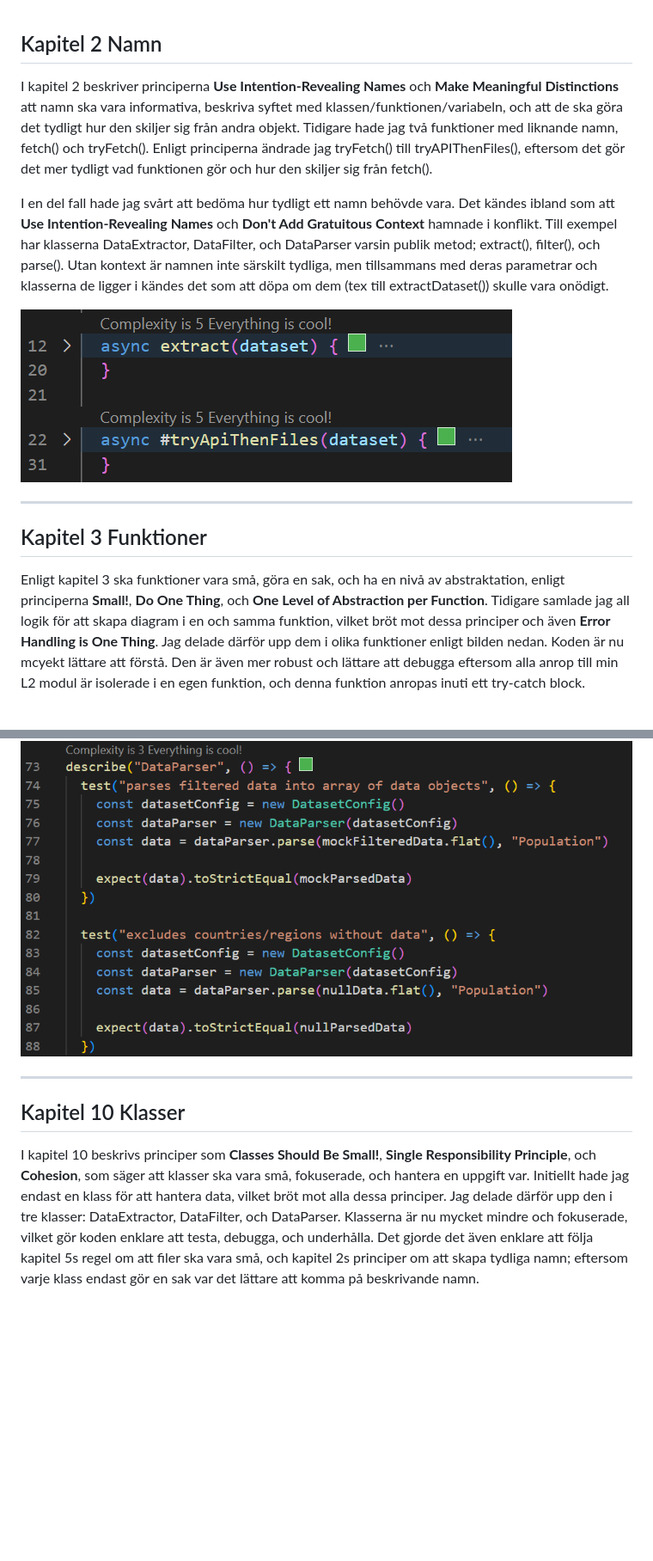
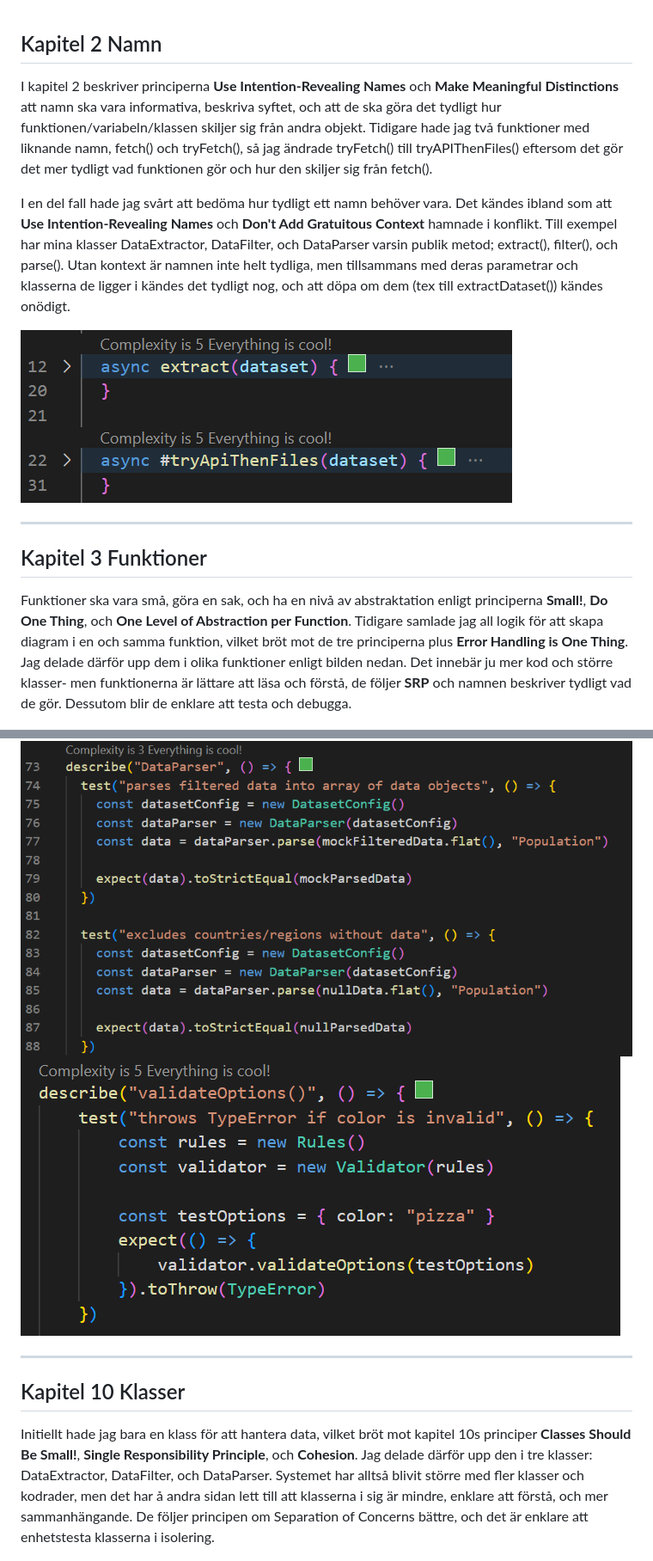
Before and after one commit to aangelinux/1DV610-L3, a Markdown page: assignment/reflektion.md, 2 parts joined by grey strips. Shown: that part at 86% size. Drawn GitHub-style; pictures changed too: images/code/chapter9_2.png (added); blank space fills up the shorter version.

```diff
--- a/assignment/reflektion.md
+++ b/assignment/reflektion.md
@@ -1,14 +1,14 @@
 <!-- Screenshots från kod för varje kapitel! -->
 ## Kapitel 2 Namn
-I kapitel 2 beskriver principerna **Use Intention-Revealing Names** och **Make Meaningful Distinctions** att namn ska vara informativa, beskriva syftet med klassen/funktionen/variabeln, och att de ska göra det tydligt hur den skiljer sig från andra objekt. Tidigare hade jag två funktioner med liknande namn, fetch() och tryFetch(). Enligt principerna ändrade jag tryFetch() till tryAPIThenFiles(), eftersom det gör det mer tydligt vad funktionen gör och hur den skiljer sig från fetch().
+I kapitel 2 beskriver principerna **Use Intention-Revealing Names** och **Make Meaningful Distinctions** att namn ska vara informativa, beskriva syftet, och att de ska göra det tydligt hur funktionen/variabeln/klassen skiljer sig från andra objekt. Tidigare hade jag två funktioner med liknande namn, fetch() och tryFetch(), så jag ändrade tryFetch() till tryAPIThenFiles() eftersom det gör det mer tydligt vad funktionen gör och hur den skiljer sig från fetch().
 
-I en del fall hade jag svårt att bedöma hur tydligt ett namn behövde vara. Det kändes ibland som att **Use Intention-Revealing Names** och **Don't Add Gratuitous Context** hamnade i konflikt. Till exempel har klasserna DataExtractor, DataFilter, och DataParser varsin publik metod; extract(), filter(), och parse(). Utan kontext är namnen inte särskilt tydliga, men tillsammans med deras parametrar och klasserna de ligger i kändes det som att döpa om dem (tex till extractDataset()) skulle vara onödigt.
+I en del fall hade jag svårt att bedöma hur tydligt ett namn behöver vara. Det kändes ibland som att **Use Intention-Revealing Names** och **Don't Add Gratuitous Context** hamnade i konflikt. Till exempel har mina klasser DataExtractor, DataFilter, och DataParser varsin publik metod; extract(), filter(), och parse(). Utan kontext är namnen inte helt tydliga, men tillsammans med deras parametrar och klasserna de ligger i kändes det tydligt nog, och att döpa om dem (tex till extractDataset()) kändes onödigt.
 
 ![C2](/images/code/chapter2.png)
 
 ---
 ## Kapitel 3 Funktioner
-Enligt kapitel 3 ska funktioner vara små, göra en sak, och ha en nivå av abstraktation, enligt principerna **Small!**, **Do One Thing**, och **One Level of Abstraction per Function**. Tidigare samlade jag all logik för att skapa diagram i en och samma funktion, vilket bröt mot dessa principer och även **Error Handling is One Thing**. Jag delade därför upp dem i olika funktioner enligt bilden nedan. Koden är nu mcyekt lättare att förstå. Den är även mer robust och lättare att debugga eftersom alla anrop till min L2 modul är isolerade i en egen funktion, och denna funktion anropas inuti ett try-catch block.
+Funktioner ska vara små, göra en sak, och ha en nivå av abstraktation enligt principerna **Small!**, **Do One Thing**, och **One Level of Abstraction per Function**. Tidigare samlade jag all logik för att skapa diagram i en och samma funktion, vilket bröt mot de tre principerna plus **Error Handling is One Thing**. Jag delade därför upp dem i olika funktioner enligt bilden nedan. Det innebär ju mer kod och större klasser- men funktionerna är lättare att läsa och förstå, de följer **SRP** och namnen beskriver tydligt vad de gör. Dessutom blir de enklare att testa och debugga.
 
 ![C3](/images/code/chapter3.png)
 
@@ -51,9 +53,10 @@ I kapitel 9 beskriver principerna **Clean Tests** och **Single Concept Per Test*
 
 ![C9](/images/code/chapter9.png)
+![C9.2](/images/code/chapter9_2.png)
 
 ---
 ## Kapitel 10 Klasser
-I kapitel 10 beskrivs principer som **Classes Should Be Small!**, **Single Responsibility Principle**, och **Cohesion**, som säger att klasser ska vara små, fokuserade, och hantera en uppgift var. Initiellt hade jag endast en klass för att hantera data, vilket bröt mot alla dessa principer. Jag delade därför upp den i tre klasser: DataExtractor, DataFilter, och DataParser. Klasserna är nu mycket mindre och fokuserade, vilket gör koden enklare att testa, debugga, och underhålla. Det gjorde det även enklare att följa kapitel 5s regel om att filer ska vara små, och kapitel 2s principer om att skapa tydliga namn; eftersom varje klass endast gör en sak var det lättare att komma på beskrivande namn.
+Initiellt hade jag bara en klass för att hantera data, vilket bröt mot kapitel 10s principer **Classes Should Be Small!**, **Single Responsibility Principle**, och **Cohesion**. Jag delade därför upp den i tre klasser: DataExtractor, DataFilter, och DataParser. Systemet har alltså blivit större med fler klasser och kodrader, men det har å andra sidan lett till att klasserna i sig är mindre, enklare att förstå, och mer sammanhängande. De följer principen om Separation of Concerns bättre, och det är enklare att enhetstesta klasserna i isolering.
 
 ![C10](/images/code/chapter10.png)
 ![C10.2](/images/code/chapter10_2.png)
```
Also changed, not shown: other parts of assignment/reflektion.md (+11 -9 lines), README.md (+1 -1 lines), docs/testReport.md (+2 -3 lines), images/code/chapter6.png.
